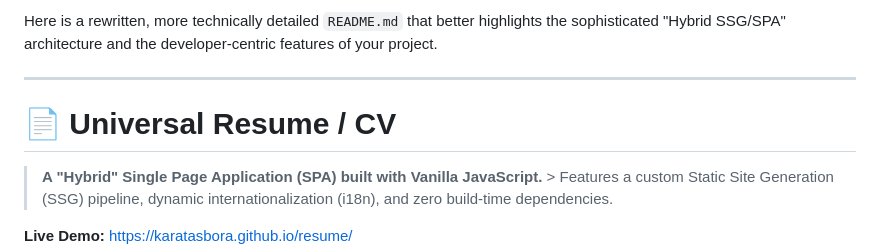
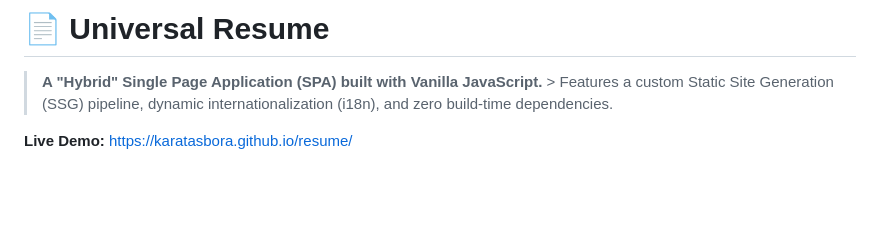
Before and after one commit to karatasbora/me, a Markdown page: README.md, the part around the change. Rendered like a GitHub page; blank space fills up the shorter version.

```diff
--- a/README.md
+++ b/README.md
@@ -1,8 +1,4 @@
-Here is a rewritten, more technically detailed `README.md` that better highlights the sophisticated "Hybrid SSG/SPA" architecture and the developer-centric features of your project.
-
----
-
-# 📄 Universal Resume / CV
+# 📄 Universal Resume
 
 > **A "Hybrid" Single Page Application (SPA) built with Vanilla JavaScript.** > Features a custom Static Site Generation (SSG) pipeline, dynamic internationalization (i18n), and zero build-time dependencies.
 
```
